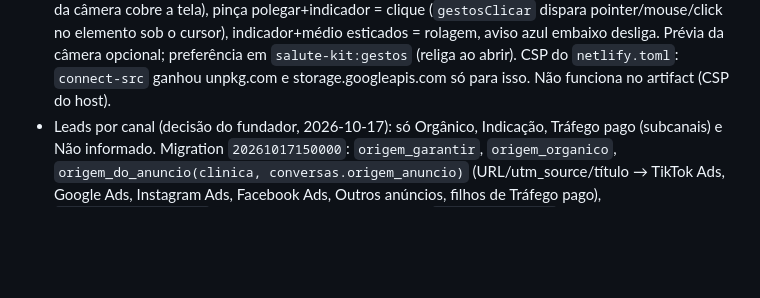
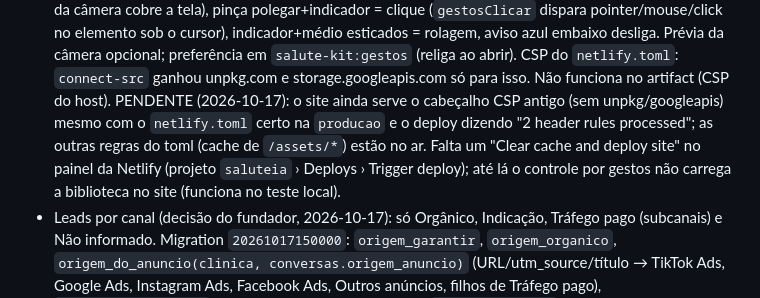
Before and after one commit to kevinrlemann/Salute2.0, a Markdown page: CLAUDE.md, the part around the change. Rendered like a GitHub page; blank space fills up the shorter version.

Commit message:
Docs: pendência do cabeçalho CSP da Netlify para o controle por gestos
Co-Authored-By: Claude Fable 5.1 <noreply@anthropic.com>
Claude-Session: https://claude.ai/code/session_01JbdgrDdUKY5Wi3tZoWp7w8

```diff
--- a/CLAUDE.md
+++ b/CLAUDE.md
@@ -163,6 +163,9 @@ aberta quebra o React ("Should have a queue"); para testar o ramo conectado, for
   roda no navegador: indicador = cursor (faixa central da câmera cobre a tela), pinça polegar+indicador = clique (`gestosClicar` dispara pointer/mouse/click no
   elemento sob o cursor), indicador+médio esticados = rolagem, aviso azul embaixo desliga. Prévia da câmera opcional; preferência em `salute-kit:gestos`
   (religa ao abrir). CSP do `netlify.toml`: `connect-src` ganhou unpkg.com e storage.googleapis.com só para isso. Não funciona no artifact (CSP do host).
+  PENDENTE (2026-10-17): o site ainda serve o cabeçalho CSP antigo (sem unpkg/googleapis) mesmo com o `netlify.toml` certo na `producao` e o deploy dizendo
+  "2 header rules processed"; as outras regras do toml (cache de `/assets/*`) estão no ar. Falta um "Clear cache and deploy site" no painel da Netlify
+  (projeto `saluteia` › Deploys › Trigger deploy); até lá o controle por gestos não carrega a biblioteca no site (funciona no teste local).
 - Leads por canal (decisão do fundador, 2026-10-17): só Orgânico, Indicação, Tráfego pago (subcanais) e Não informado. Migration `20261017150000`:
   `origem_garantir`, `origem_organico`, `origem_do_anuncio(clinica, conversas.origem_anuncio)` (URL/utm_source/título → TikTok Ads, Google Ads, Instagram Ads,
   Facebook Ads, Outros anúncios, filhos de Tráfego pago), `funil_garantir_lead` nasce com anúncio ou Orgânico, `origem_whatsapp` agora devolve Orgânico e o canal
```
